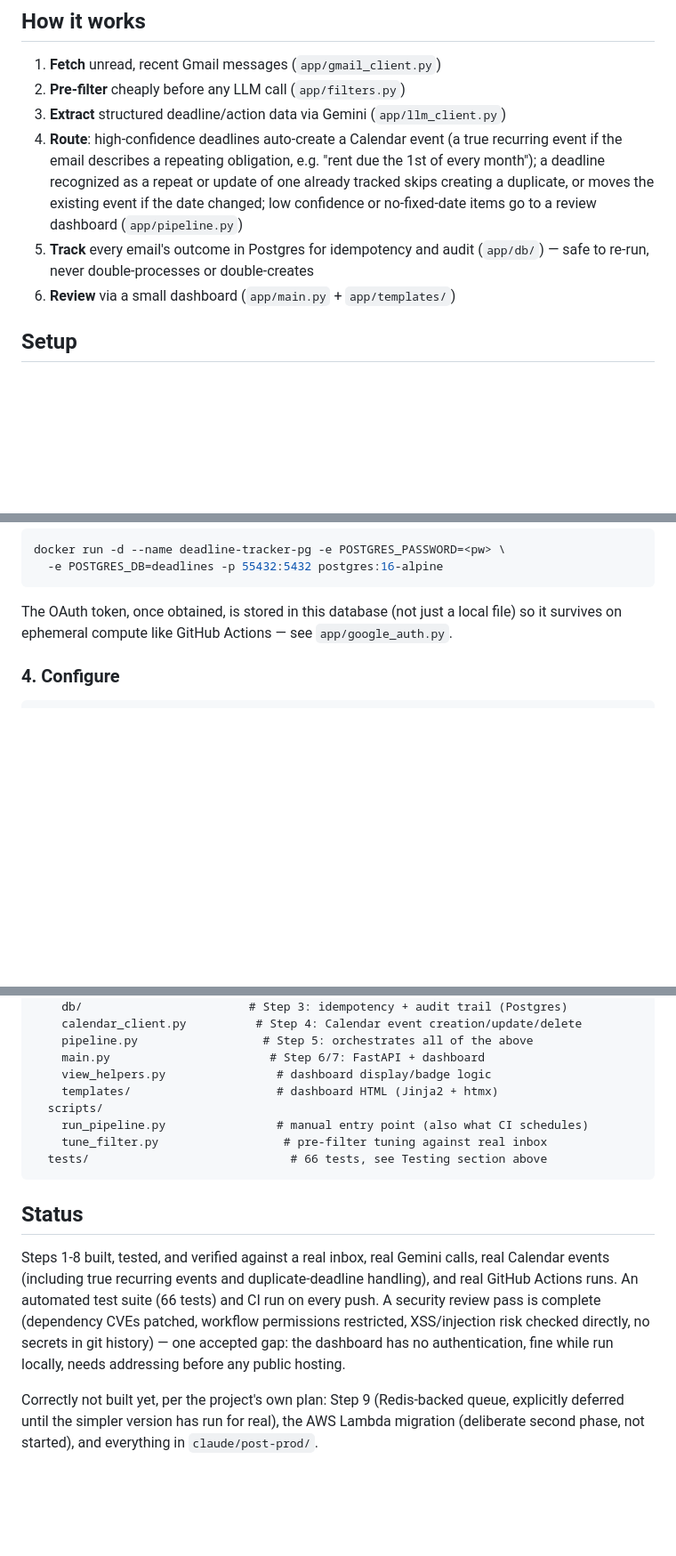
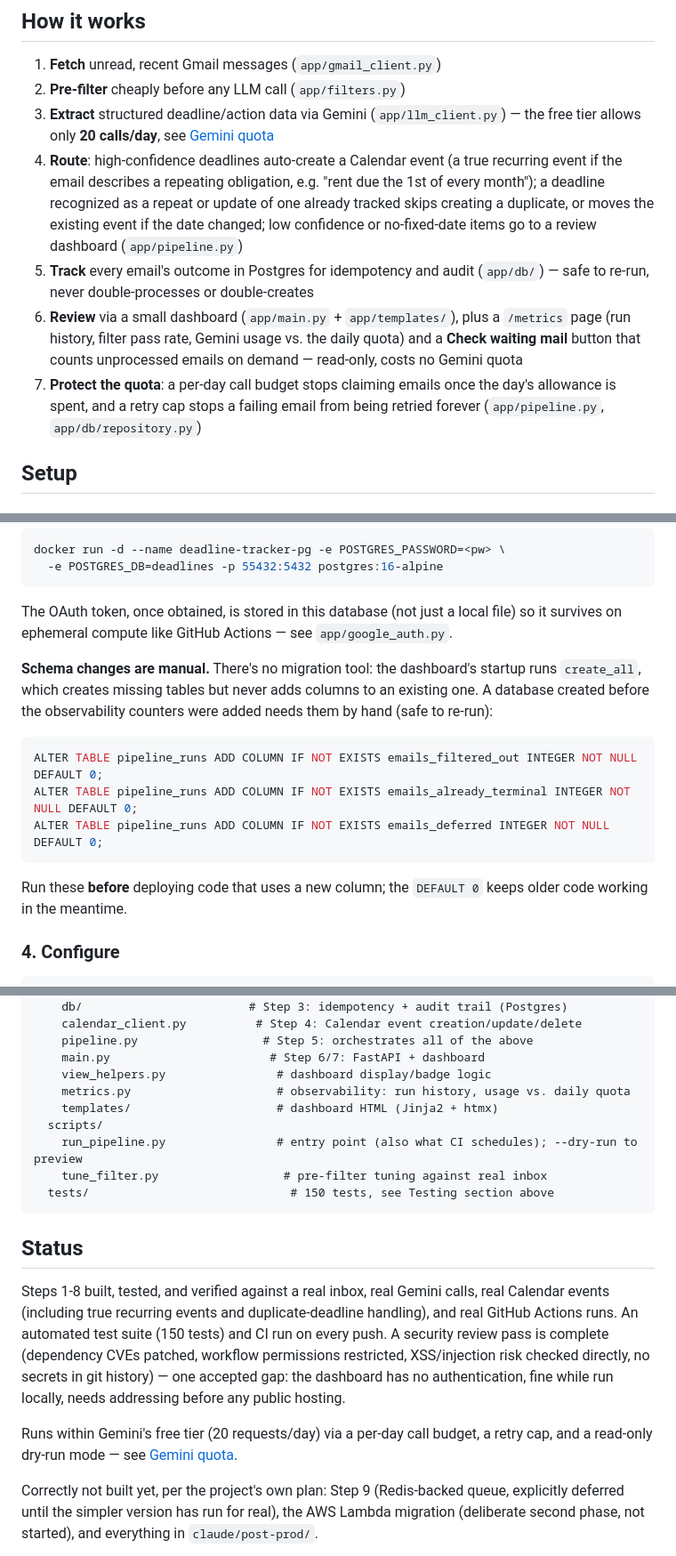
Before and after one commit to sweksha-cloud/todue-relay, a Markdown page: README.md, 3 parts joined by grey strips. Shown at 89% size. Drawn GitHub-style; blank space fills up the shorter version.

````diff
--- a/README.md
+++ b/README.md
@@ -15,6 +15,7 @@ intentionally deferred — lives in `claude/` (gitignored, local-only):
 1. **Fetch** unread, recent Gmail messages (`app/gmail_client.py`)
 2. **Pre-filter** cheaply before any LLM call (`app/filters.py`)
 3. **Extract** structured deadline/action data via Gemini (`app/llm_client.py`)
+   — the free tier allows only **20 calls/day**, see [Gemini quota](#gemini-quota)
 4. **Route**: high-confidence deadlines auto-create a Calendar event
    (a true recurring event if the email describes a repeating obligation,
    e.g. "rent due the 1st of every month"); a deadline recognized as a
@@ -23,7 +24,13 @@ intentionally deferred — lives in `claude/` (gitignored, local-only):
    no-fixed-date items go to a review dashboard (`app/pipeline.py`)
 5. **Track** every email's outcome in Postgres for idempotency and audit
    (`app/db/`) — safe to re-run, never double-processes or double-creates
-6. **Review** via a small dashboard (`app/main.py` + `app/templates/`)
+6. **Review** via a small dashboard (`app/main.py` + `app/templates/`), plus a
+   `/metrics` page (run history, filter pass rate, Gemini usage vs. the daily
+   quota) and a **Check waiting mail** button that counts unprocessed emails
+   on demand — read-only, costs no Gemini quota
+7. **Protect the quota**: a per-day call budget stops claiming emails once the
+   day's allowance is spent, and a retry cap stops a failing email from being
+   retried forever (`app/pipeline.py`, `app/db/repository.py`)
 
 ## Setup
 
@@ -63,6 +70,20 @@ docker run -d --name deadline-tracker-pg -e POSTGRES_PASSWORD=<pw> \
 The OAuth token, once obtained, is stored in this database (not just a
 local file) so it survives on ephemeral compute like GitHub Actions —
 see `app/google_auth.py`.
+
+**Schema changes are manual.** There's no migration tool: the dashboard's
+startup runs `create_all`, which creates missing tables but never adds columns
+to an existing one. A database created before the observability counters were
+added needs them by hand (safe to re-run):
+
+```sql
+ALTER TABLE pipeline_runs ADD COLUMN IF NOT EXISTS emails_filtered_out INTEGER NOT NULL DEFAULT 0;
+ALTER TABLE pipeline_runs ADD COLUMN IF NOT EXISTS emails_already_terminal INTEGER NOT NULL DEFAULT 0;
+ALTER TABLE pipeline_runs ADD COLUMN IF NOT EXISTS emails_deferred INTEGER NOT NULL DEFAULT 0;
+```
+
+Run these **before** deploying code that uses a new column; the `DEFAULT 0`
+keeps older code working in the meantime.
 
 ### 4. Configure
 
@@ -164,11 +225,12 @@ backend/
     pipeline.py                  # Step 5: orchestrates all of the above
     main.py                       # Step 6/7: FastAPI + dashboard
     view_helpers.py                # dashboard display/badge logic
+    metrics.py                     # observability: run history, usage vs. daily quota
     templates/                     # dashboard HTML (Jinja2 + htmx)
   scripts/
-    run_pipeline.py                # manual entry point (also what CI schedules)
+    run_pipeline.py                # entry point (also what CI schedules); --dry-run to preview
     tune_filter.py                  # pre-filter tuning against real inbox
-  tests/                             # 66 tests, see Testing section above
+  tests/                             # 150 tests, see Testing section above
 ```
 
 ## Status
@@ -176,11 +238,14 @@ backend/
 Steps 1-8 built, tested, and verified against a real inbox, real Gemini
 calls, real Calendar events (including true recurring events and
 duplicate-deadline handling), and real GitHub Actions runs. An automated
-test suite (66 tests) and CI run on every push. A security review pass
+test suite (150 tests) and CI run on every push. A security review pass
 is complete (dependency CVEs patched, workflow permissions restricted,
 XSS/injection risk checked directly, no secrets in git history) — one
 accepted gap: the dashboard has no authentication, fine while run
 locally, needs addressing before any public hosting.
+
+Runs within Gemini's free tier (20 requests/day) via a per-day call budget,
+a retry cap, and a read-only dry-run mode — see [Gemini quota](#gemini-quota).
 
 Correctly not built yet, per the project's own plan: Step 9 (Redis-backed
 queue, explicitly deferred until the simpler version has run for real),
````
Also changed, not shown: other parts of README.md (+44 -4 lines).
